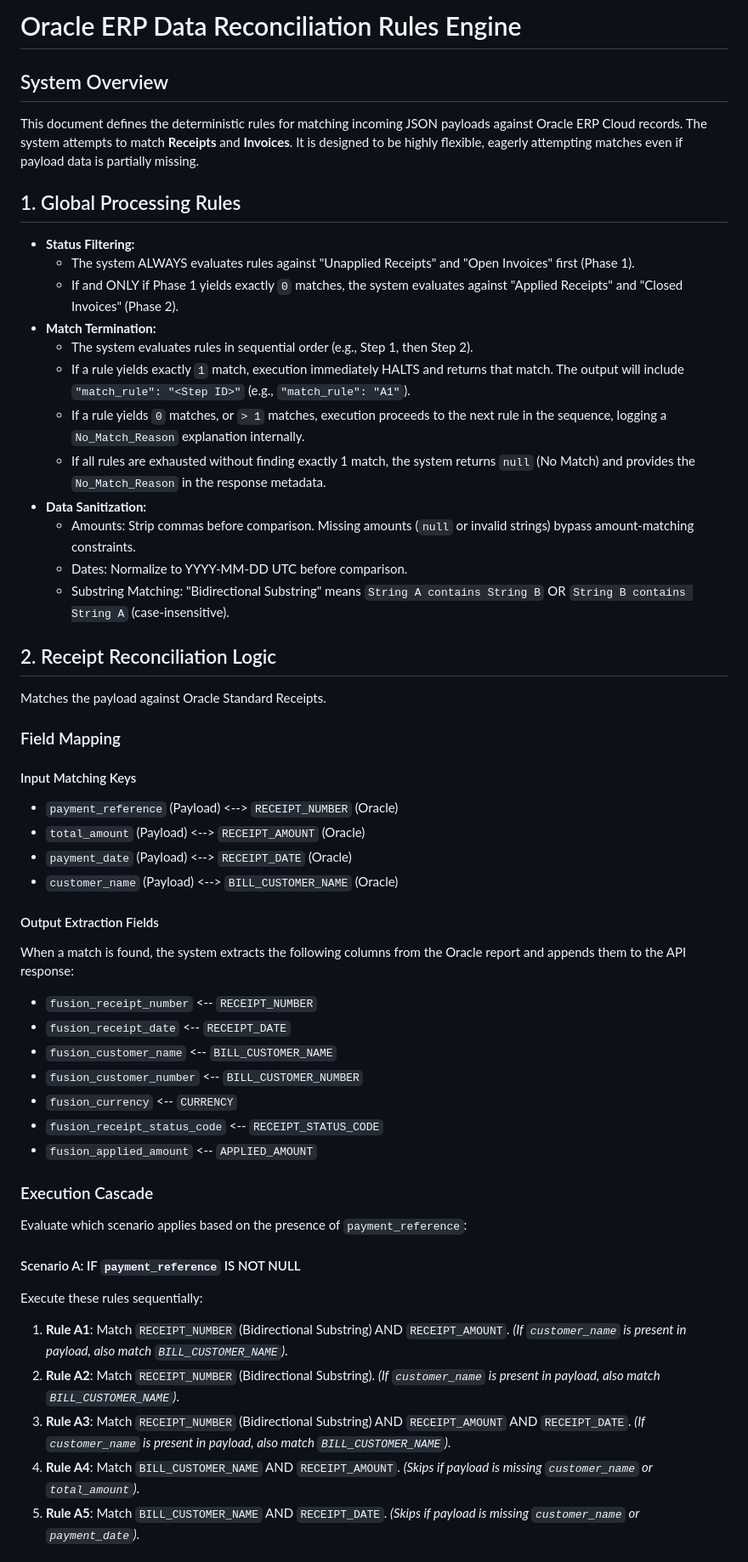
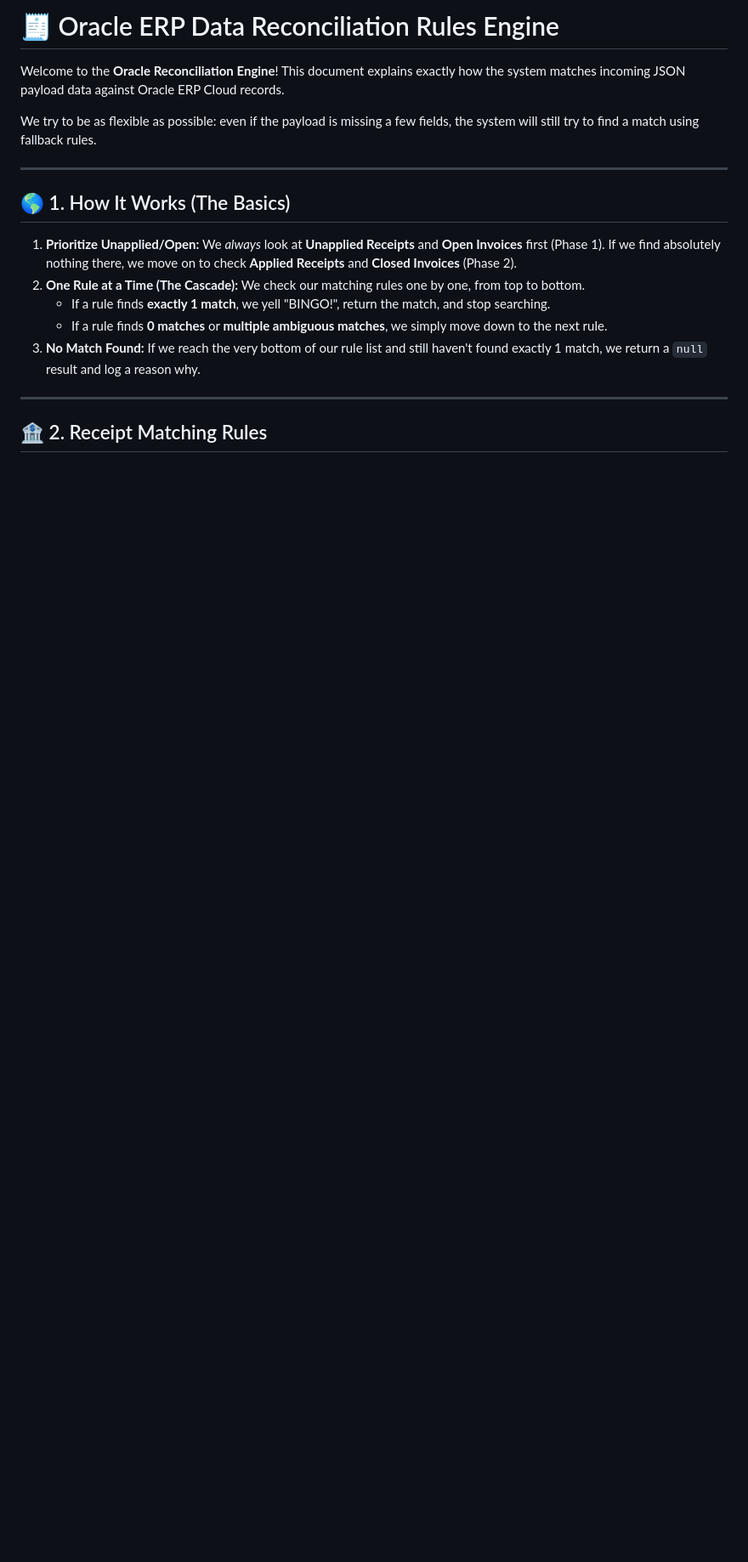
Before and after one commit to Shreyansh2203/oracle-bip-reconciler, a Markdown page: docs/report_processing_rules.md, the part around one of its changes. Shown at 85% size. GitHub-like rendering; blank space fills up the shorter version.

```diff
--- a/docs/report_processing_rules.md
+++ b/docs/report_processing_rules.md
@@ -1,50 +1,23 @@
-# Oracle ERP Data Reconciliation Rules Engine
+# 🧾 Oracle ERP Data Reconciliation Rules Engine
 
-## System Overview
-This document defines the deterministic rules for matching incoming JSON payloads against Oracle ERP Cloud records. The system attempts to match **Receipts** and **Invoices**. It is designed to be highly flexible, eagerly attempting matches even if payload data is partially missing.
+Welcome to the **Oracle Reconciliation Engine**! This document explains exactly how the system matches incoming JSON payload data against Oracle ERP Cloud records.
 
-## 1. Global Processing Rules
-- **Status Filtering:**
-  - The system ALWAYS evaluates rules against "Unapplied Receipts" and "Open Invoices" first (Phase 1).
-  - If and ONLY if Phase 1 yields exactly `0` matches, the system evaluates against "Applied Receipts" and "Closed Invoices" (Phase 2).
-- **Match Termination:**
-  - The system evaluates rules in sequential order (e.g., Step 1, then Step 2).
-  - If a rule yields exactly `1` match, execution immediately HALTS and returns that match. The output will include `"match_rule": "<Step ID>"` (e.g., `"match_rule": "A1"`).
-  - If a rule yields `0` matches, or `> 1` matches, execution proceeds to the next rule in the sequence, logging a `No_Match_Reason` explanation internally.
-  - If all rules are exhausted without finding exactly 1 match, the system returns `null` (No Match) and provides the `No_Match_Reason` in the response metadata.
-- **Data Sanitization:**
-  - Amounts: Strip commas before comparison. Missing amounts (`null` or invalid strings) bypass amount-matching constraints.
-  - Dates: Normalize to YYYY-MM-DD UTC before comparison.
-  - Substring Matching: "Bidirectional Substring" means `String A contains String B` OR `String B contains String A` (case-insensitive).
+We try to be as flexible as possible: even if the payload is missing a few fields, the system will still try to find a match using fallback rules.
 
-## 2. Receipt Reconciliation Logic
-Matches the payload against Oracle Standard Receipts.
+---
 
-### Field Mapping
-#### Input Matching Keys
-* `payment_reference` (Payload) <--> `RECEIPT_NUMBER` (Oracle)
-* `total_amount` (Payload) <--> `RECEIPT_AMOUNT` (Oracle)
-* `payment_date` (Payload) <--> `RECEIPT_DATE` (Oracle)
-* `customer_name` (Payload) <--> `BILL_CUSTOMER_NAME` (Oracle)
+## 🌎 1. How It Works (The Basics)
 
-#### Output Extraction Fields
-When a match is found, the system extracts the following columns from the Oracle report and appends them to the API response:
-* `fusion_receipt_number` <-- `RECEIPT_NUMBER`
-* `fusion_receipt_date` <-- `RECEIPT_DATE`
-* `fusion_customer_name` <-- `BILL_CUSTOMER_NAME`
-* `fusion_customer_number` <-- `BILL_CUSTOMER_NUMBER`
-* `fusion_currency` <-- `CURRENCY`
-* `fusion_receipt_status_code` <-- `RECEIPT_STATUS_CODE`
-* `fusion_applied_amount` <-- `APPLIED_AMOUNT`
+1. **Prioritize Unapplied/Open:**
+   We *always* look at **Unapplied Receipts** and **Open Invoices** first (Phase 1). If we find absolutely nothing there, we move on to check **Applied Receipts** and **Closed Invoices** (Phase 2).
+2. **One Rule at a Time (The Cascade):**
+   We check our matching rules one by one, from top to bottom.
+   - If a rule finds **exactly 1 match**, we yell "BINGO!", return the match, and stop searching.
+   - If a rule finds **0 matches** or **multiple ambiguous matches**, we simply move down to the next rule.
+3. **No Match Found:**
+   If we reach the very bottom of our rule list and still haven't found exactly 1 match, we return a `null` result and log a reason why.
 
-### Execution Cascade
-Evaluate which scenario applies based on the presence of `payment_reference`:
+---
 
-#### Scenario A: IF `payment_reference` IS NOT NULL
-Execute these rules sequentially:
-1. **Rule A1**: Match `RECEIPT_NUMBER` (Bidirectional Substring) AND `RECEIPT_AMOUNT`. *(If `customer_name` is present in payload, also match `BILL_CUSTOMER_NAME`)*.
-2. **Rule A2**: Match `RECEIPT_NUMBER` (Bidirectional Substring). *(If `customer_name` is present in payload, also match `BILL_CUSTOMER_NAME`)*.
-3. **Rule A3**: Match `RECEIPT_NUMBER` (Bidirectional Substring) AND `RECEIPT_AMOUNT` AND `RECEIPT_DATE`. *(If `customer_name` is present in payload, also match `BILL_CUSTOMER_NAME`)*.
-4. **Rule A4**: Match `BILL_CUSTOMER_NAME` AND `RECEIPT_AMOUNT`. *(Skips if payload is missing `customer_name` or `total_amount`)*.
-5. **Rule A5**: Match `BILL_CUSTOMER_NAME` AND `RECEIPT_DATE`. *(Skips if payload is missing `customer_name` or `payment_date`)*.
+## 🏦 2. Receipt Matching Rules
 
```
Also changed, not shown: other parts of docs/report_processing_rules.md (+60 -28 lines).
